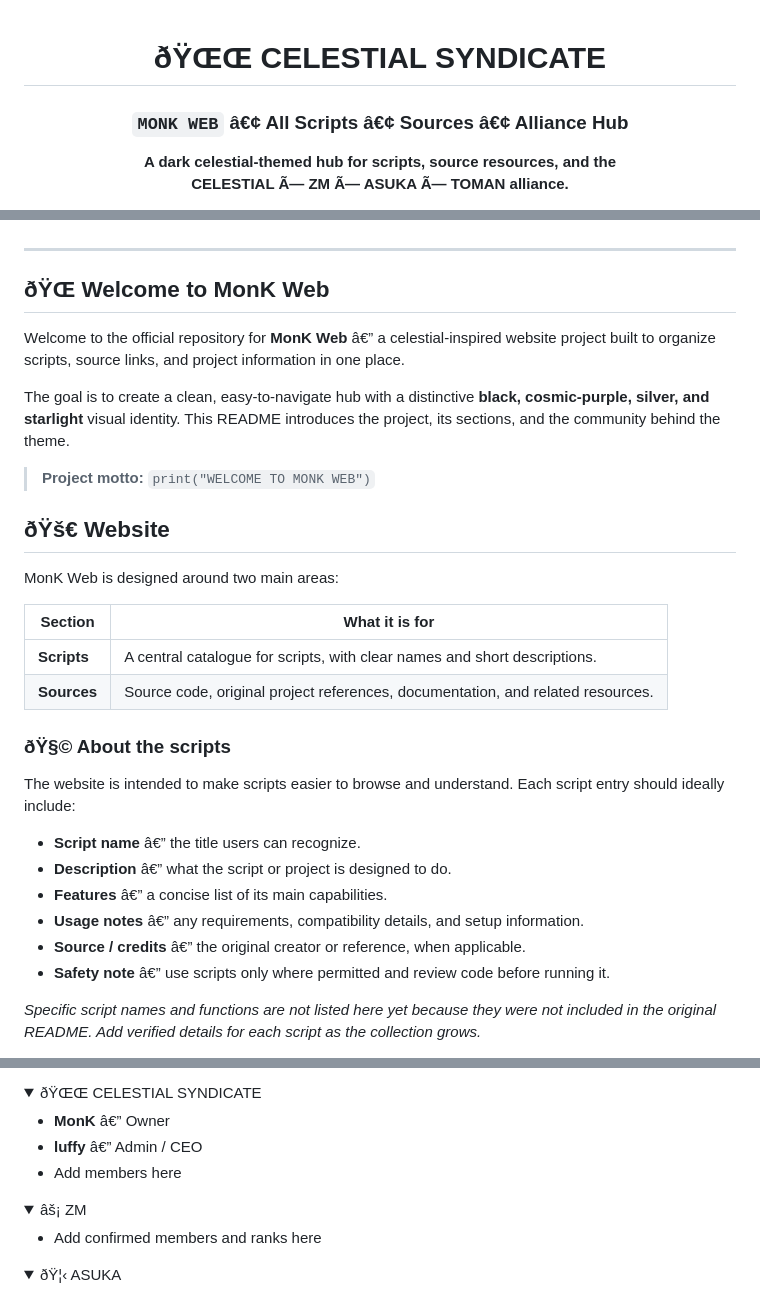
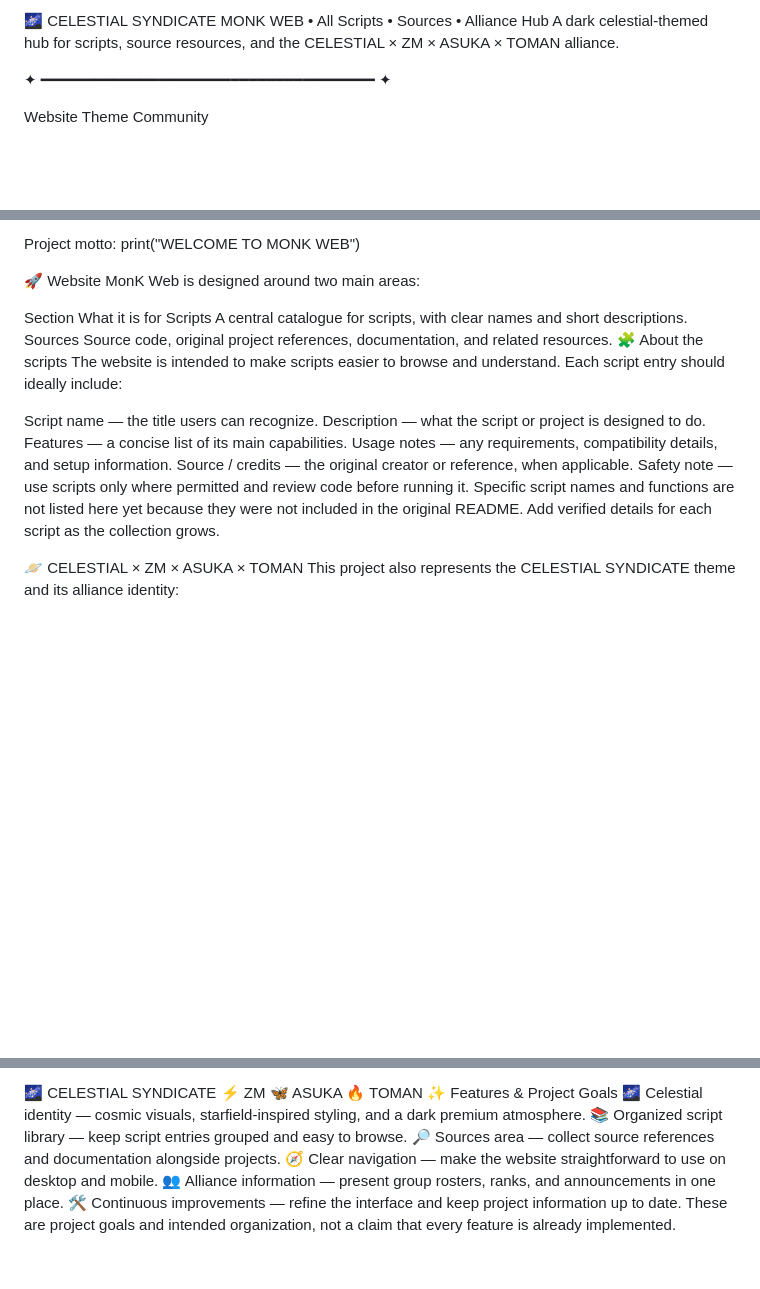
Before and after one commit to MANASMCPE/M0NK-hub, a Markdown page: README.md, 3 parts joined by grey strips. Rendered like a GitHub page; folded sections open; blank space fills up the shorter version.

```diff
--- a/README.md
+++ b/README.md
@@ -1,8 +1,9 @@
-<div align="center">
+🌌 CELESTIAL SYNDICATE
+MONK WEB • All Scripts • Sources • Alliance Hub
+A dark celestial-themed hub for scripts, source resources, and the
+CELESTIAL × ZM × ASUKA × TOMAN alliance.
 
-# ðŸŒŒ CELESTIAL SYNDICATE
-### `MONK WEB` â€¢ All Scripts â€¢ Sources â€¢ Alliance Hub
+✦ ━━━━━━━━━━━━━━━━━━━━━━━━━━━━━━━━━━━━━ ✦
 
-**A dark celestial-themed hub for scripts, source resources, and the
-CELESTIAL Ã— ZM Ã— ASUKA Ã— TOMAN alliance.**
+Website Theme Community
 
@@ -16,35 +16,23 @@ CELESTIAL Ã— ZM Ã— ASUKA Ã— TOMAN alliance.**
 
-</div>
+Project motto: print("WELCOME TO MONK WEB")
 
----
-
-## ðŸŒ  Welcome to MonK Web
-
-Welcome to the official repository for **MonK Web** â€” a celestial-inspired website project built to organize scripts, source links, and project information in one place.
-
-The goal is to create a clean, easy-to-navigate hub with a distinctive **black, cosmic-purple, silver, and starlight** visual identity. This README introduces the project, its sections, and the community behind the theme.
-
-> **Project motto:** `print("WELCOME TO MONK WEB")`
-
-## ðŸš€ Website
-
+🚀 Website
 MonK Web is designed around two main areas:
 
-| Section | What it is for |
-|---|---|
-| **Scripts** | A central catalogue for scripts, with clear names and short descriptions. |
-| **Sources** | Source code, original project references, documentation, and related resources. |
-
-### ðŸ§© About the scripts
-
+Section	What it is for
+Scripts	A central catalogue for scripts, with clear names and short descriptions.
+Sources	Source code, original project references, documentation, and related resources.
+🧩 About the scripts
 The website is intended to make scripts easier to browse and understand. Each script entry should ideally include:
 
-- **Script name** â€” the title users can recognize.
-- **Description** â€” what the script or project is designed to do.
-- **Features** â€” a concise list of its main capabilities.
-- **Usage notes** â€” any requirements, compatibility details, and setup information.
-- **Source / credits** â€” the original creator or reference, when applicable.
-- **Safety note** â€” use scripts only where permitted and review code before running it.
+Script name — the title users can recognize.
+Description — what the script or project is designed to do.
+Features — a concise list of its main capabilities.
+Usage notes — any requirements, compatibility details, and setup information.
+Source / credits — the original creator or reference, when applicable.
+Safety note — use scripts only where permitted and review code before running it.
+Specific script names and functions are not listed here yet because they were not included in the original README. Add verified details for each script as the collection grows.
 
-*Specific script names and functions are not listed here yet because they were not included in the original README. Add verified details for each script as the collection grows.*
+🪐 CELESTIAL × ZM × ASUKA × TOMAN
+This project also represents the CELESTIAL SYNDICATE theme and its alliance identity:
 
@@ -76,21 +49,15 @@ The alliance section can be used to share group information, announcements, memb
 Add confirmed members under the correct group. The original README did not include full rosters, so the lists below are ready for you to fill in without inventing member names.
 
-<details>
-<summary>ðŸŒŒ CELESTIAL SYNDICATE</summary>
+🌌 CELESTIAL SYNDICATE
+⚡ ZM
+🦋 ASUKA
+🔥 TOMAN
+✨ Features & Project Goals
+🌌 Celestial identity — cosmic visuals, starfield-inspired styling, and a dark premium atmosphere.
+📚 Organized script library — keep script entries grouped and easy to browse.
+🔎 Sources area — collect source references and documentation alongside projects.
+🧭 Clear navigation — make the website straightforward to use on desktop and mobile.
+👥 Alliance information — present group rosters, ranks, and announcements in one place.
+🛠️ Continuous improvements — refine the interface and keep project information up to date.
+These are project goals and intended organization, not a claim that every feature is already implemented.
 
-- **MonK** â€” Owner
-- **luffy** â€” Admin / CEO
-- Add members here
-
-</details>
-
-<details>
-<summary>âš¡ ZM</summary>
-
-- Add confirmed members and ranks here
-
-</details>
-
-<details>
-<summary>ðŸ¦‹ ASUKA</summary>
-
```
Also changed, not shown: other parts of README.md (+33 -83 lines).
